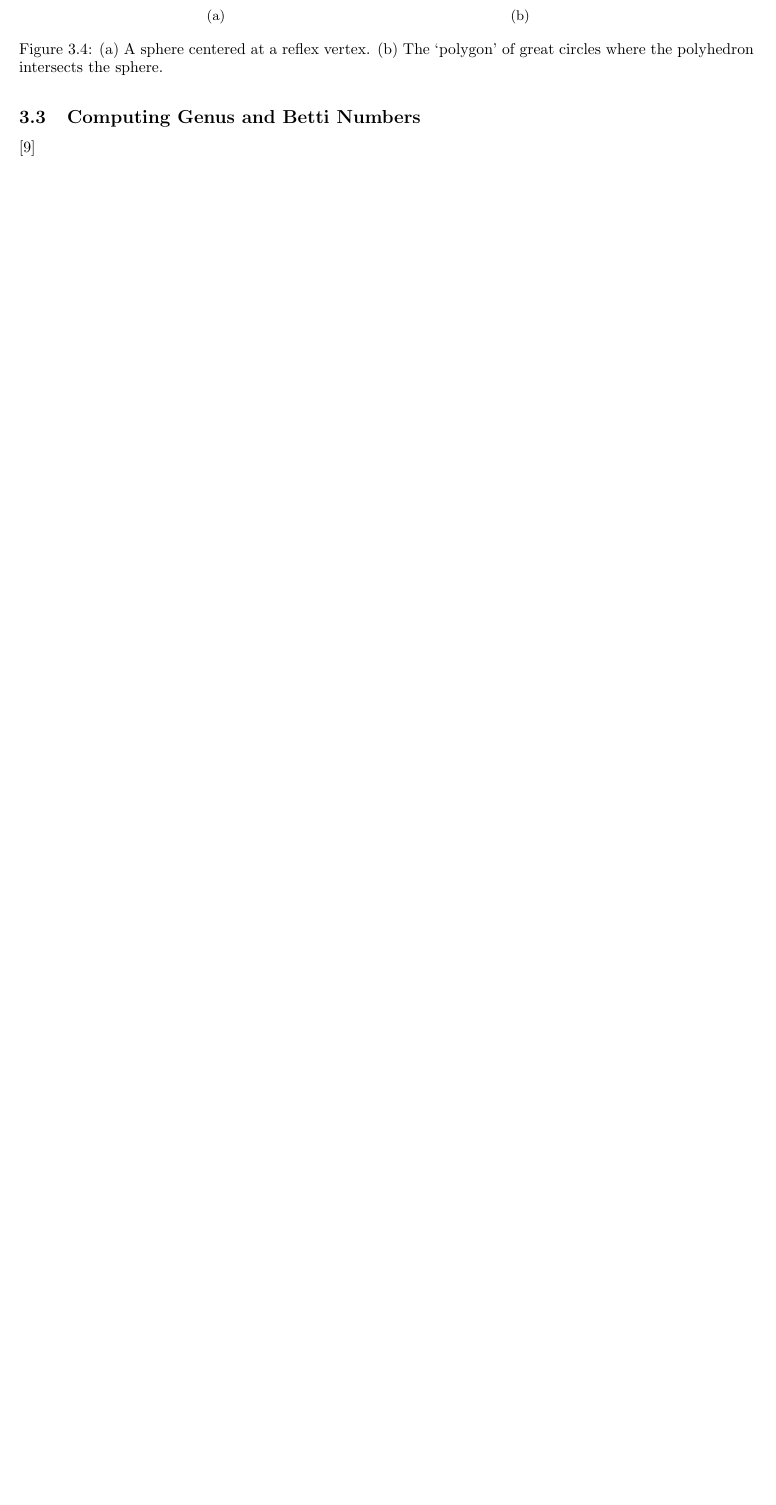
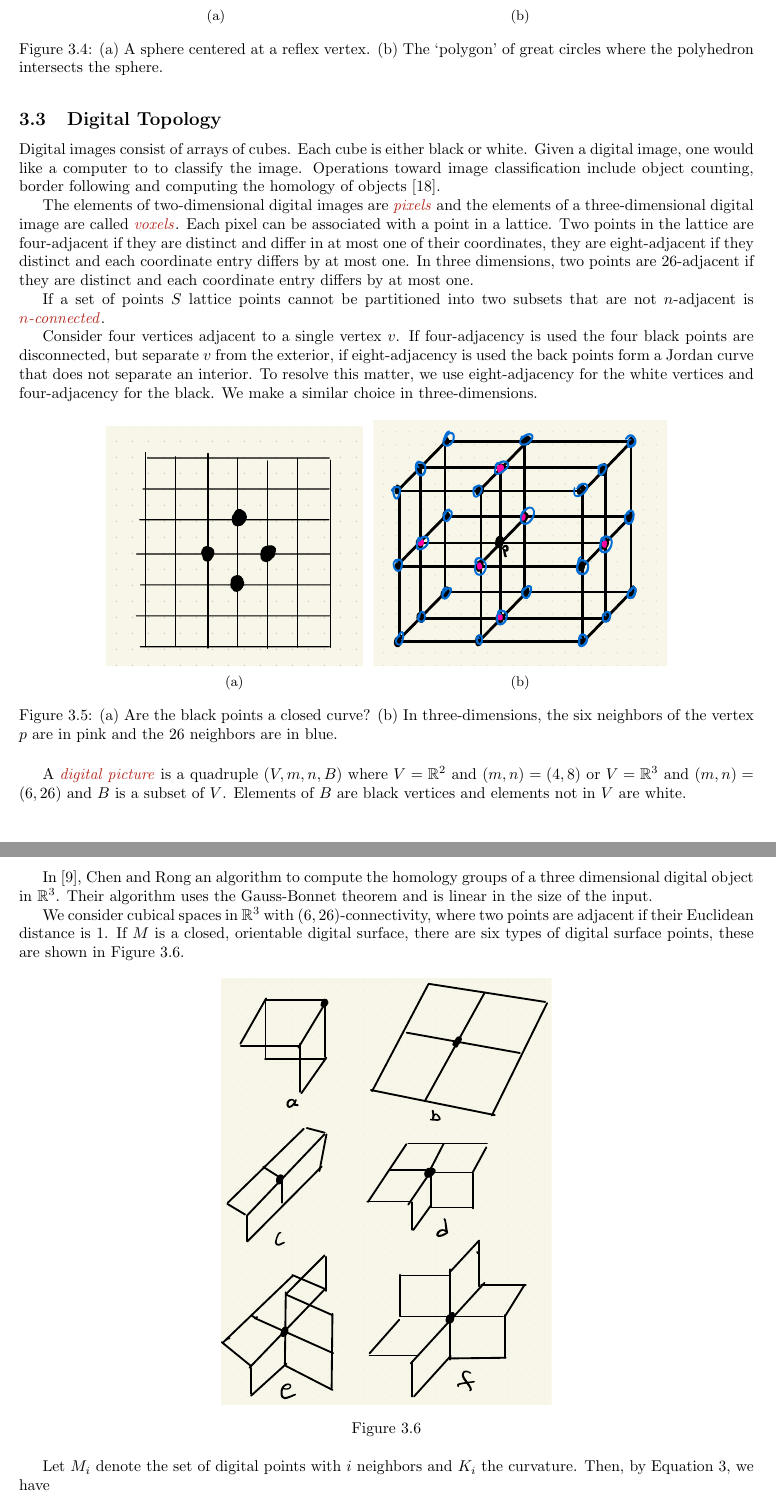
Before and after one commit to Brad-A-M/Gauss-Bonnet, a LaTeX document (using-the-gauss-bonnet-theorem/main.tex, which reads using-the-gauss-bonnet-theorem/body/digital-topology.tex, using-the-gauss-bonnet-theorem/body/genus-betti.tex): part of page 10 of 12 before the commit and two parts of pages 10 and 11 of 14 after it, the two joined at a grey line, cut so that both start at the same text, the shorter picture padded with empty space. Compiled offline with pdfLaTeX.

Commit message:
Add digital topology section

```diff
--- /dev/null
+++ b/using-the-gauss-bonnet-theorem/body/digital-topology.tex
@@ -0,0 +1,81 @@
+\subsection{Digital Topology}
+\label{sec:digital-topology}
+
+Digital images consist of arrays of cubes.
+Each cube is either black or white.
+Given a digital image, one would like
+a computer to to classify the image.
+Operations toward image classification include
+object counting, border following and computing
+the homology of objects \cite{kong_digital_1989}.
+
+The elements of two-dimensional digital images
+are \EMPH{pixels} and the elements of a three-dimensional
+digital image are called \EMPH{voxels}.
+Each pixel can be associated with a point in a lattice.
+Two points in the lattice are four-adjacent if
+they are  distinct and differ in at most one of their
+coordinates, they are eight-adjacent
+if they distinct and each coordinate entry differs by at most one.
+In three dimensions, two points
+are 26-adjacent if they are distinct and each coordinate
+entry differs by at most one.
+
+If a set of points $S$ lattice points cannot be
+partitioned into two subsets that are not
+$n$-adjacent is \EMPH{$n$-connected}.
+
+Consider four vertices adjacent to a single vertex $v$.
+If four-adjacency is used the four black points are disconnected,
+but separate $v$ from the exterior, if eight-adjacency is used
+the back points form a Jordan curve that does not separate
+an interior. To resolve this matter, we use eight-adjacency
+for the white vertices and four-adjacency for the black.
+We make a similar choice in three-dimensions.
+
+\begin{figure}[htb]
+        \centering
+        \begin{subfigure}[b]{0.35\textwidth}
+        \includegraphics[width=\textwidth]{digital/paradox}
+        \caption{}
+          \label{fig:paradox}
+        \end{subfigure}
+          \hspace{.0cm}
+         \begin{subfigure}[b]{0.40\textwidth}
+        \includegraphics[width=\textwidth]{digital/6-26}
+        \caption{}
+        \label{fig:6-26}
+        \end{subfigure}\\
+		\caption{(a) Are the black points a closed curve? (b) In three-dimensions,
+		the six neighbors of the vertex $p$ are in pink and the 26 neighbors are in
+		blue.
+		\label{fig:adjacency}}
+\end{figure}
+
+A \EMPH{digital picture} is a quadruple $(V,m,n,B)$ where
+$V=\R^2$ and $(m,n)=(4,8)$ or $V=\R^3$ and $(m,n)=(6,26)$
+and $B$ is a subset of $V$. Elements of $B$ are black vertices
+and elements not in $V$ are white.
+
+In \cite{chen_digital_2010}, Chen and Rong an
+algorithm to compute the homology groups of a three dimensional
+digital object in $\R^3$. Their algorithm uses the Gauss-Bonnet theorem
+and is linear in the size of the input.
+
+
+We consider cubical spaces in $\R^3$ with $(6,26)$-connectivity,
+where two points are adjacent  if their Euclidean distance is 1.
+If $M$ is a closed, orientable digital surface, there are
+six types of digital surface points, these are shown in \figref{surface-points}.
+
+\begin{figure}[htb]
+        \centering
+        \includegraphics[width=.45\textwidth]{digital/surface-points}
+		\caption{
+		\label{fig:surface-points}}
+\end{figure}
+
+Let $M_i$ denote the set of digital points with $i$ neighbors and $K_i$
+the curvature.
+Then, by \eqnref{defect}, we have
+\begin{enumerate}[(a)]
--- a/using-the-gauss-bonnet-theorem/body/genus-betti.tex
+++ /dev/null
@@ -1,4 +0,0 @@
-\subsection{Computing Genus and Betti Numbers}
-\label{sec:genus-betti}
-
-\cite{chen_digital_2010}
```
Also changed, not shown: using-the-gauss-bonnet-theorem/body/cast-of-characters.tex (+5 -3 lines), using-the-gauss-bonnet-theorem/main.tex (+1 -1 lines), using-the-gauss-bonnet-theorem/references.bib (+19 -0 lines), using-the-gauss-bonnet-theorem/images/digital/6-26.pdf (added), using-the-gauss-bonnet-theorem/images/digital/paradox.pdf (added), using-the-gauss-bonnet-theorem/images/digital/surface-points.pdf (added), using-the-gauss-bonnet-theorem/body/digital-topology.tex (14 more changed lines).
